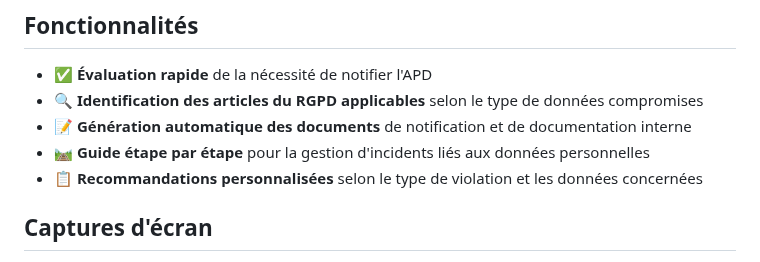
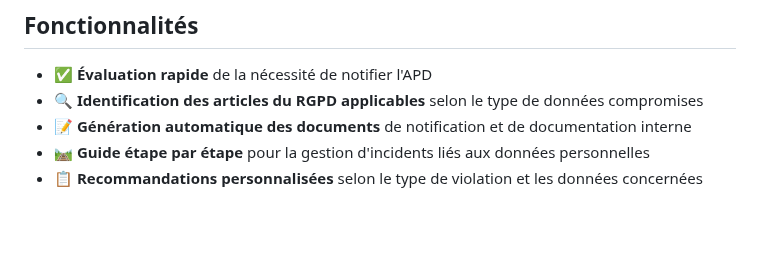
Before and after one commit to servais1983/rgpd-impact-evaluation-tool, a Markdown page: README.md, the part around one of its changes. Rendered like a GitHub page; blank space fills up the shorter version.

```diff
--- a/README.md
+++ b/README.md
@@ -10,5 +10,4 @@ Application web qui aide à déterminer si une notification à l'Autorité de Pr
 - 🛤️ **Guide étape par étape** pour la gestion d'incidents liés aux données personnelles
 - 📋 **Recommandations personnalisées** selon le type de violation et les données concernées
 
-## Captures d'écran
 
```
Also changed, not shown: other parts of README.md (+4 -5 lines).
